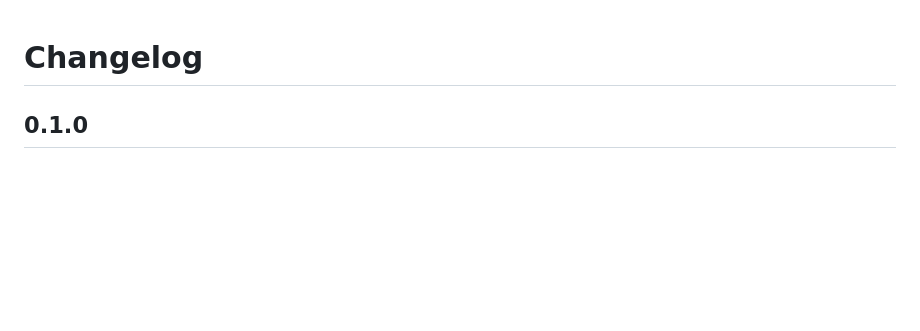
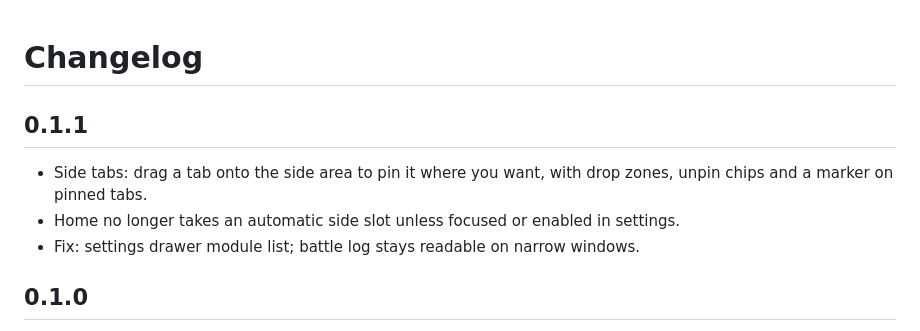
Before and after one commit to definitelybenny/showdown-restyler, a Markdown page: CHANGELOG.md, the part around the change. Rendered like a GitHub page; blank space fills up the shorter version.

```diff
--- a/CHANGELOG.md
+++ b/CHANGELOG.md
@@ -1,4 +1,9 @@
 # Changelog
+
+## 0.1.1
+- Side tabs: drag a tab onto the side area to pin it where you want, with drop zones, unpin chips and a marker on pinned tabs.
+- Home no longer takes an automatic side slot unless focused or enabled in settings.
+- Fix: settings drawer module list; battle log stays readable on narrow windows.
 
 ## 0.1.0
 - Core layout: draggable, persisted gutter; Wide / Focus / Stream presets.
```
Also changed, not shown: README.md (+4 -1 lines), docs/screenshots/pinned-tabs.jpg (added), 7 other files.
